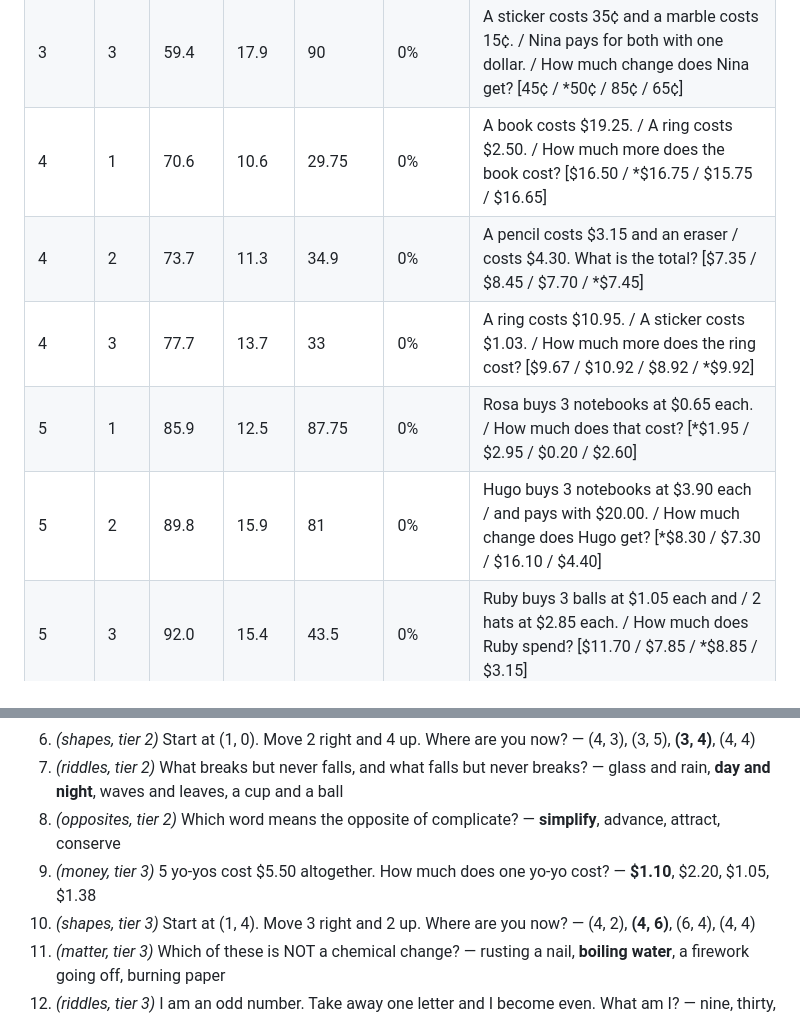
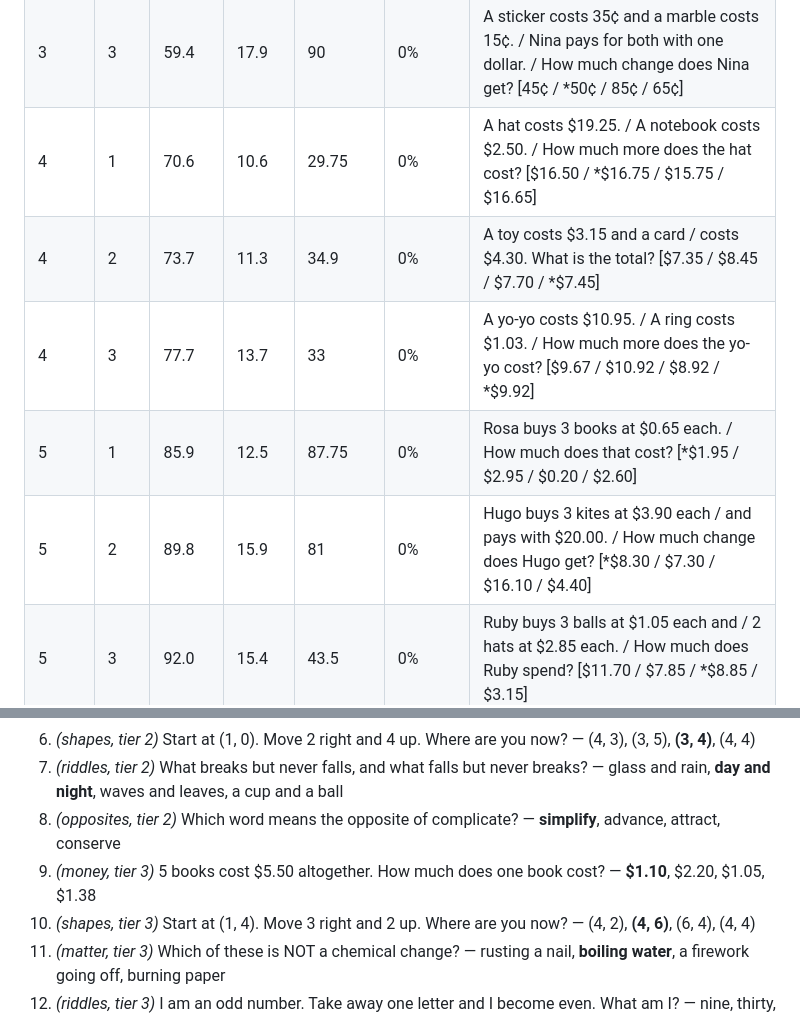
Before and after one commit to gangeli/treasure-mountain, a Markdown page: docs/DIFFICULTY.md, 2 parts joined by grey strips. Drawn GitHub-style.

Commit message:
Refresh the difficulty report for the dollar-priced items
Co-Authored-By: Claude Opus 5 <noreply@anthropic.com>
Claude-Session: https://claude.ai/code/session_01BCbbHY8h3NqDoAU9R2DSKR

```diff
--- a/docs/DIFFICULTY.md
+++ b/docs/DIFFICULTY.md
@@ -234,11 +234,11 @@ The **metric** is each family's own difficulty number (bigger is harder; only co
 | 3 | 1 | 49.4 | 14.1 | 96 | 0% | You pay one dollar for a 25¢ ball. / What is your change? [85¢ / 80¢ / 74¢ / *75¢] |
 | 3 | 2 | 51.4 | 14.0 | 99 | 0% | You pay one dollar for a 28¢ eraser. / What is your change? [*72¢ / 67¢ / 71¢ / 82¢] |
 | 3 | 3 | 59.4 | 17.9 | 90 | 0% | A sticker costs 35¢ and a marble costs 15¢. / Nina pays for both with one dollar. / How much change does Nina get? [45¢ / *50¢ / 85¢ / 65¢] |
-| 4 | 1 | 70.6 | 10.6 | 29.75 | 0% | A book costs $19.25. / A ring costs $2.50. / How much more does the book cost? [$16.50 / *$16.75 / $15.75 / $16.65] |
-| 4 | 2 | 73.7 | 11.3 | 34.9 | 0% | A pencil costs $3.15 and an eraser / costs $4.30. What is the total? [$7.35 / $8.45 / $7.70 / *$7.45] |
-| 4 | 3 | 77.7 | 13.7 | 33 | 0% | A ring costs $10.95. / A sticker costs $1.03. / How much more does the ring cost? [$9.67 / $10.92 / $8.92 / *$9.92] |
-| 5 | 1 | 85.9 | 12.5 | 87.75 | 0% | Rosa buys 3 notebooks at $0.65 each. / How much does that cost? [*$1.95 / $2.95 / $0.20 / $2.60] |
-| 5 | 2 | 89.8 | 15.9 | 81 | 0% | Hugo buys 3 notebooks at $3.90 each / and pays with $20.00. / How much change does Hugo get? [*$8.30 / $7.30 / $16.10 / $4.40] |
+| 4 | 1 | 70.6 | 10.6 | 29.75 | 0% | A hat costs $19.25. / A notebook costs $2.50. / How much more does the hat cost? [$16.50 / *$16.75 / $15.75 / $16.65] |
+| 4 | 2 | 73.7 | 11.3 | 34.9 | 0% | A toy costs $3.15 and a card / costs $4.30. What is the total? [$7.35 / $8.45 / $7.70 / *$7.45] |
+| 4 | 3 | 77.7 | 13.7 | 33 | 0% | A yo-yo costs $10.95. / A ring costs $1.03. / How much more does the yo-yo cost? [$9.67 / $10.92 / $8.92 / *$9.92] |
+| 5 | 1 | 85.9 | 12.5 | 87.75 | 0% | Rosa buys 3 books at $0.65 each. / How much does that cost? [*$1.95 / $2.95 / $0.20 / $2.60] |
+| 5 | 2 | 89.8 | 15.9 | 81 | 0% | Hugo buys 3 kites at $3.90 each / and pays with $20.00. / How much change does Hugo get? [*$8.30 / $7.30 / $16.10 / $4.40] |
 | 5 | 3 | 92.0 | 15.4 | 43.5 | 0% | Ruby buys 3 balls at $1.05 each and / 2 hats at $2.85 each. / How much does Ruby spend? [$11.70 / $7.85 / *$8.85 / $3.15] |
 
 ### Shapes and geometry (`shapes`, math)
@@ -906,7 +906,7 @@ What a child sees over 12 riddles (tiers 1-3 as the levels go up), drawn by the
 6. *(shapes, tier 2)* Start at (1, 0). Move 2 right and 4 up. Where are you now? — (4, 3), (3, 5), **(3, 4)**, (4, 4)
 7. *(riddles, tier 2)* What breaks but never falls, and what falls but never breaks? — glass and rain, **day and night**, waves and leaves, a cup and a ball
 8. *(opposites, tier 2)* Which word means the opposite of complicate? — **simplify**, advance, attract, conserve
-9. *(money, tier 3)* 5 yo-yos cost $5.50 altogether. How much does one yo-yo cost? — **$1.10**, $2.20, $1.05, $1.38
+9. *(money, tier 3)* 5 books cost $5.50 altogether. How much does one book cost? — **$1.10**, $2.20, $1.05, $1.38
 10. *(shapes, tier 3)* Start at (1, 4). Move 3 right and 2 up. Where are you now? — (4, 2), **(4, 6)**, (6, 4), (4, 4)
 11. *(matter, tier 3)* Which of these is NOT a chemical change? — rusting a nail, **boiling water**, a firework going off, burning paper
 12. *(riddles, tier 3)* I am an odd number. Take away one letter and I become even. What am I? — nine, thirty, **seven**, eleven
```
